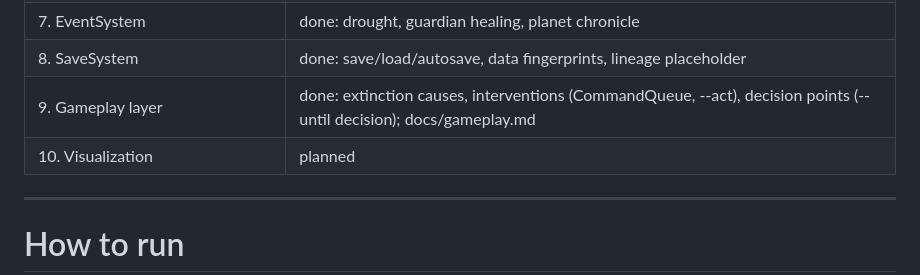
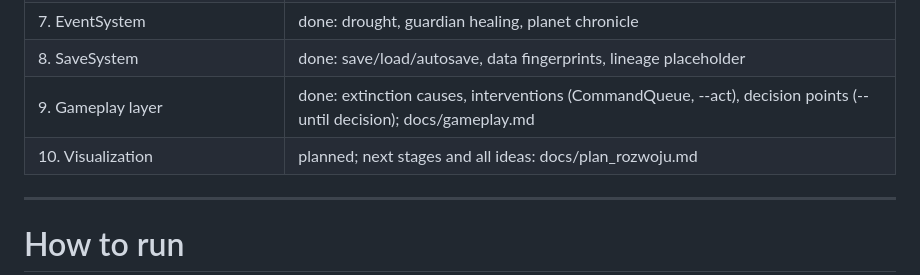
Before and after one commit to Gerruppa/Project-sim-Game, a Markdown page: ARCHITECTURE.md, the part around the change. Drawn GitHub-style.

```diff
--- a/ARCHITECTURE.md
+++ b/ARCHITECTURE.md
@@ -118,7 +118,7 @@ logs/simulation_runs/                           run logs (not in git)
 | 7. EventSystem | done: drought, guardian healing, planet chronicle |
 | 8. SaveSystem | done: save/load/autosave, data fingerprints, lineage placeholder |
 | 9. Gameplay layer | done: extinction causes, interventions (CommandQueue, --act), decision points (--until decision); docs/gameplay.md |
-| 10. Visualization | planned |
+| 10. Visualization | planned; next stages and all ideas: docs/plan_rozwoju.md |
 
 ---
 
```
Also changed, not shown: docs/plan_rozwoju.md (added, +194 -0 lines).
